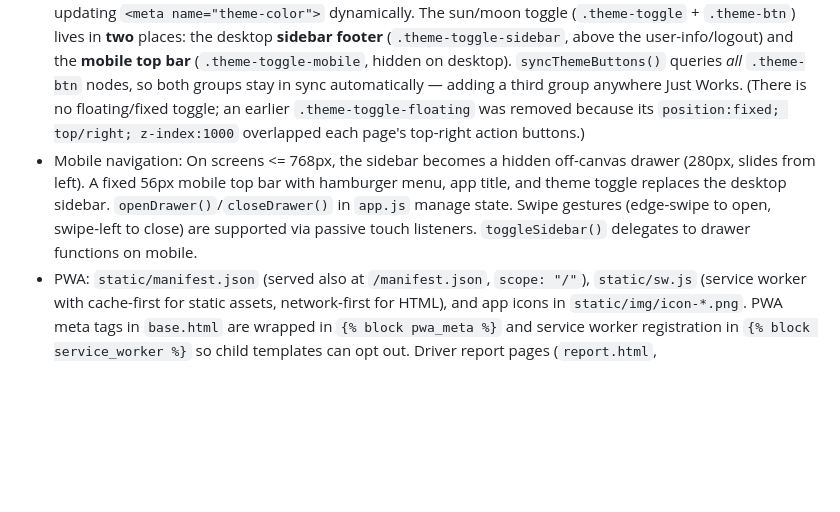
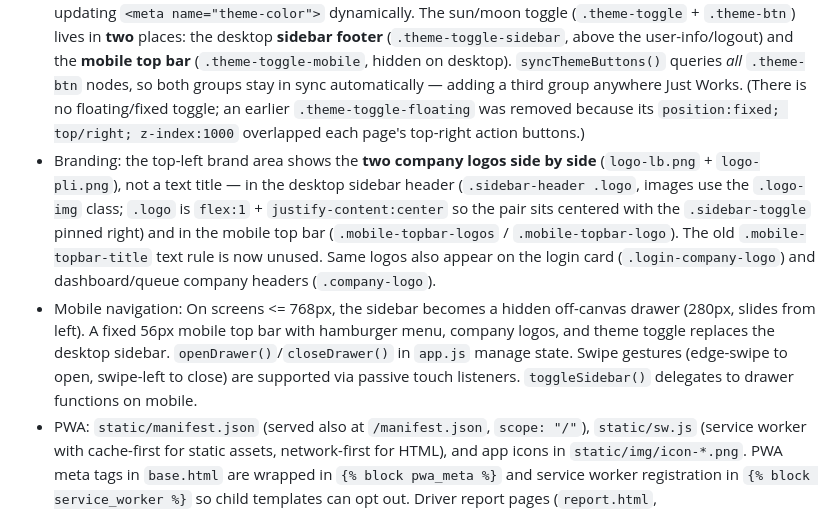
Before and after one commit to jbaranda01-tech/permit-tracker, a Markdown page: CLAUDE.md, the part around the change. Rendered like a GitHub page; blank space fills up the shorter version.

Commit message:
feat: Update branding in mobile top bar and sidebar to display company logos

```diff
--- a/CLAUDE.md
+++ b/CLAUDE.md
@@ -65,7 +65,8 @@ The one real data table (`admin_users.html`) is the exception to the app's other
 
 - Templates use Jinja2 with a shared `base.html` layout (sidebar + navbar). Use `versioned_static('path')` instead of `url_for('static', filename='path')` for CSS/JS to enable cache busting.
 - Dark/light theme uses `data-theme` attribute on `<html>`, persisted in `localStorage`. An inline `<script>` in `<head>` sets the theme before first paint to prevent FOUC; `app.js` handles toggle buttons, syncing, and updating `<meta name="theme-color">` dynamically. The sun/moon toggle (`.theme-toggle` + `.theme-btn`) lives in **two** places: the desktop **sidebar footer** (`.theme-toggle-sidebar`, above the user-info/logout) and the **mobile top bar** (`.theme-toggle-mobile`, hidden on desktop). `syncThemeButtons()` queries *all* `.theme-btn` nodes, so both groups stay in sync automatically — adding a third group anywhere Just Works. (There is no floating/fixed toggle; an earlier `.theme-toggle-floating` was removed because its `position:fixed; top/right; z-index:1000` overlapped each page's top-right action buttons.)
-- Mobile navigation: On screens <= 768px, the sidebar becomes a hidden off-canvas drawer (280px, slides from left). A fixed 56px mobile top bar with hamburger menu, app title, and theme toggle replaces the desktop sidebar. `openDrawer()`/`closeDrawer()` in `app.js` manage state. Swipe gestures (edge-swipe to open, swipe-left to close) are supported via passive touch listeners. `toggleSidebar()` delegates to drawer functions on mobile.
+- Branding: the top-left brand area shows the **two company logos side by side** (`logo-lb.png` + `logo-pli.png`), not a text title — in the desktop sidebar header (`.sidebar-header .logo`, images use the `.logo-img` class; `.logo` is `flex:1` + `justify-content:center` so the pair sits centered with the `.sidebar-toggle` pinned right) and in the mobile top bar (`.mobile-topbar-logos` / `.mobile-topbar-logo`). The old `.mobile-topbar-title` text rule is now unused. Same logos also appear on the login card (`.login-company-logo`) and dashboard/queue company headers (`.company-logo`).
+- Mobile navigation: On screens <= 768px, the sidebar becomes a hidden off-canvas drawer (280px, slides from left). A fixed 56px mobile top bar with hamburger menu, company logos, and theme toggle replaces the desktop sidebar. `openDrawer()`/`closeDrawer()` in `app.js` manage state. Swipe gestures (edge-swipe to open, swipe-left to close) are supported via passive touch listeners. `toggleSidebar()` delegates to drawer functions on mobile.
 - PWA: `static/manifest.json` (served also at `/manifest.json`, `scope: "/"`), `static/sw.js` (service worker with cache-first for static assets, network-first for HTML), and app icons in `static/img/icon-*.png`. PWA meta tags in `base.html` are wrapped in `{% block pwa_meta %}` and service worker registration in `{% block service_worker %}` so child templates can opt out. Driver report pages (`report.html`, `report_success.html`) override both blocks to strip PWA signals — "Add to Home Screen" creates a plain browser bookmark, not a standalone app install. Report pages also unregister any previously-cached service worker on the driver's device.
 - File uploads go to `uploads/` directory with UUID-prefixed filenames
 - Excel import (openpyxl) includes a 2-digit year fix (1930→2030) for date handling. Both employee and equipment imports recognize N/A-like cell values ("N/A", "NA", "NO", empty string) and set `applicability='N/A'` on the corresponding permit. Equipment import also hardcodes VOUCHER as N/A for Personal company equipment.
```
